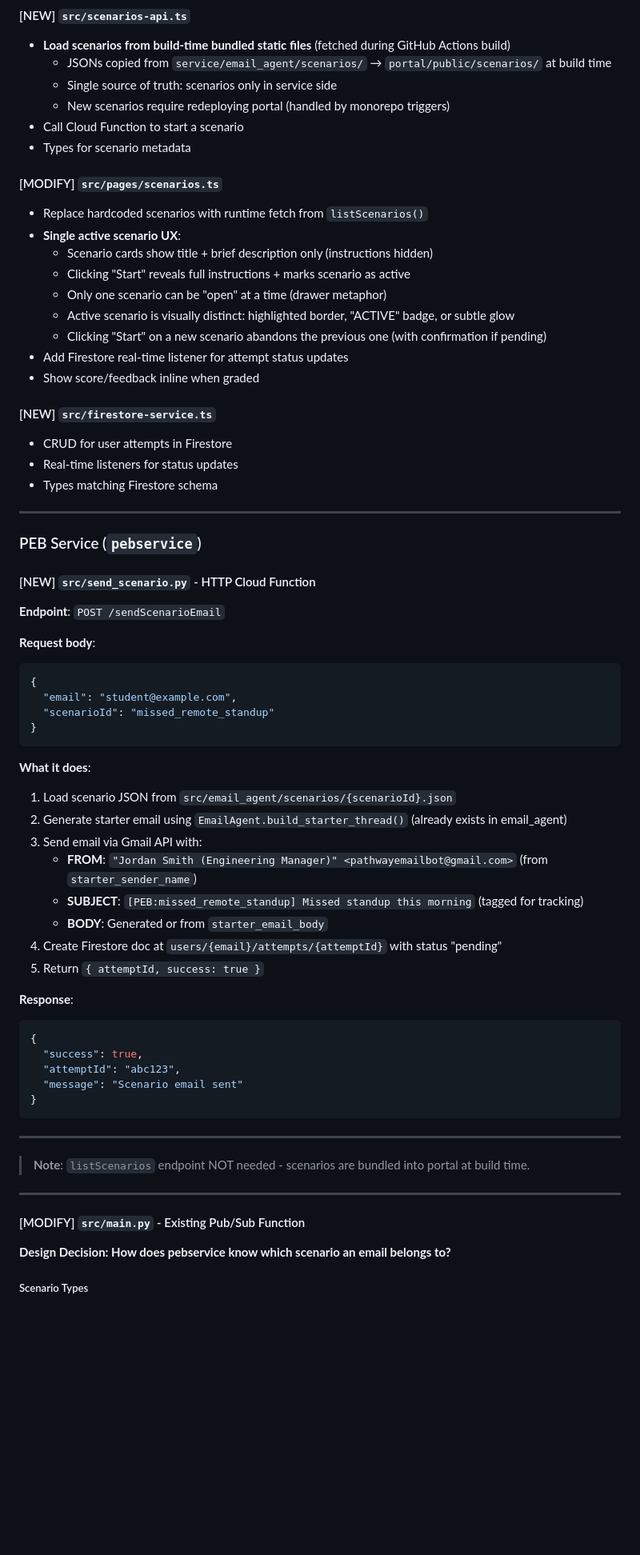
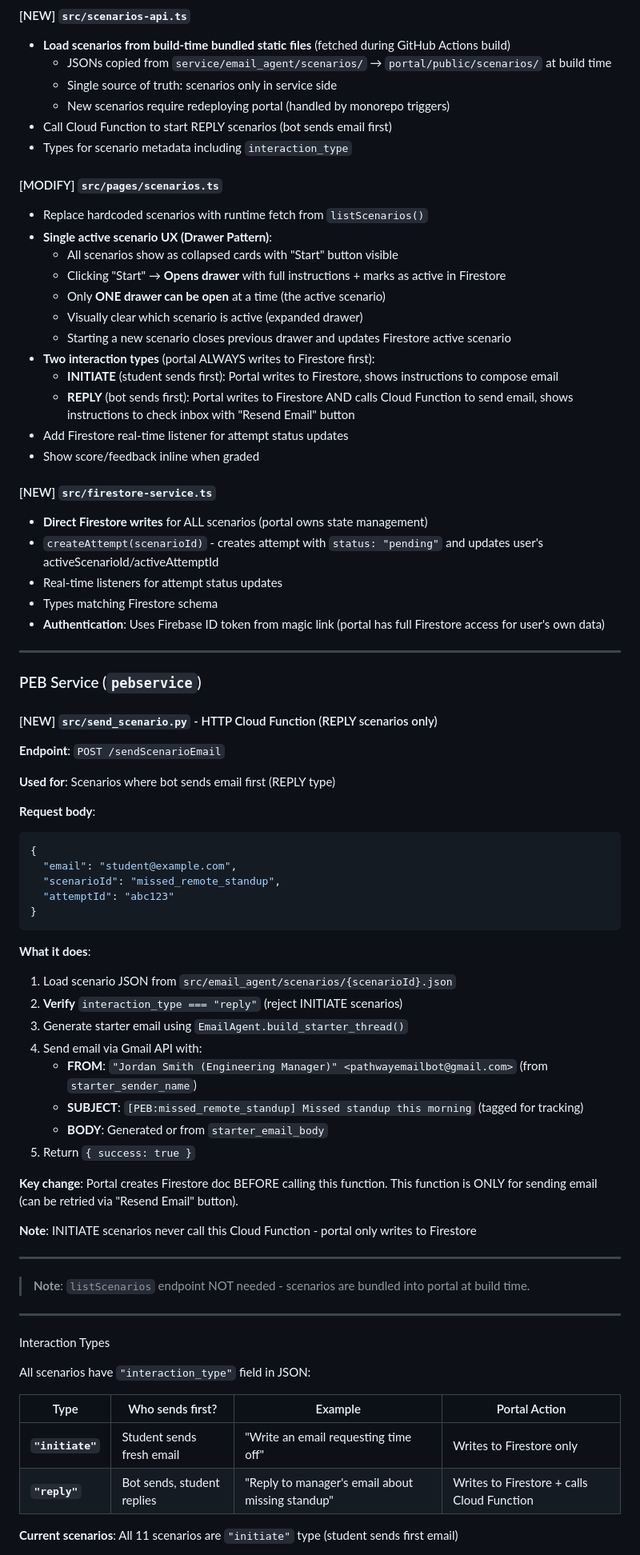
Before and after one commit to pathway-email-bot/pebservice, a Markdown page: design_docs/current_working/implementation_plan.md, the part around one of its changes. Shown at 80% size. Rendered like a GitHub page; blank space fills up the shorter version.

````diff
--- a/design_docs/current_working/implementation_plan.md
+++ b/design_docs/current_working/implementation_plan.md
@@ -48,69 +48,76 @@ Enable students to: log in → select a scenario → receive scenario email →
   - JSONs copied from `service/email_agent/scenarios/` → `portal/public/scenarios/` at build time
   - Single source of truth: scenarios only in service side
   - New scenarios require redeploying portal (handled by monorepo triggers)
-- Call Cloud Function to start a scenario
-- Types for scenario metadata
+- Call Cloud Function to start REPLY scenarios (bot sends email first)
+- Types for scenario metadata including `interaction_type`
 
 #### [MODIFY] `src/pages/scenarios.ts`
 - Replace hardcoded scenarios with runtime fetch from `listScenarios()`
-- **Single active scenario UX**:
-  - Scenario cards show title + brief description only (instructions hidden)
-  - Clicking "Start" reveals full instructions + marks scenario as active
-  - Only one scenario can be "open" at a time (drawer metaphor)
-  - Active scenario is visually distinct: highlighted border, "ACTIVE" badge, or subtle glow
-  - Clicking "Start" on a new scenario abandons the previous one (with confirmation if pending)
+- **Single active scenario UX (Drawer Pattern)**:
+  - All scenarios show as collapsed cards with "Start" button visible
+  - Clicking "Start" → **Opens drawer** with full instructions + marks as active in Firestore
+  - Only **ONE drawer can be open** at a time (the active scenario)
+  - Visually clear which scenario is active (expanded drawer)
+  - Starting a new scenario closes previous drawer and updates Firestore active scenario
+- **Two interaction types** (portal ALWAYS writes to Firestore first):
+  - **INITIATE** (student sends first): Portal writes to Firestore, shows instructions to compose email
+  - **REPLY** (bot sends first): Portal writes to Firestore AND calls Cloud Function to send email, shows instructions to check inbox with "Resend Email" button
 - Add Firestore real-time listener for attempt status updates
 - Show score/feedback inline when graded
 
 #### [NEW] `src/firestore-service.ts`
-- CRUD for user attempts in Firestore
-- Real-time listeners for status updates
+- **Direct Firestore writes** for ALL scenarios (portal owns state management)
+- `createAttempt(scenarioId)` - creates attempt with `status: "pending"` and updates user's activeScenarioId/activeAttemptId
+- Real-time listeners for attempt status updates
 - Types matching Firestore schema
+- **Authentication**: Uses Firebase ID token from magic link (portal has full Firestore access for user's own data)
 
 ---
 
 ### PEB Service (`pebservice`)
 
-#### [NEW] `src/send_scenario.py` - HTTP Cloud Function
+#### [NEW] `src/send_scenario.py` - HTTP Cloud Function (REPLY scenarios only)
 
 **Endpoint**: `POST /sendScenarioEmail`
+
+**Used for**: Scenarios where bot sends email first (REPLY type)
 
 **Request body**:
 ```json
 {
   "email": "student@example.com",
-  "scenarioId": "missed_remote_standup"
+  "scenarioId": "missed_remote_standup",
+  "attemptId": "abc123"
 }
 ```
 
 **What it does**:
 1. Load scenario JSON from `src/email_agent/scenarios/{scenarioId}.json`
-2. Generate starter email using `EmailAgent.build_starter_thread()` (already exists in email_agent)
-3. Send email via Gmail API with:
+2. **Verify** `interaction_type === "reply"` (reject INITIATE scenarios)
+3. Generate starter email using `EmailAgent.build_starter_thread()`
+4. Send email via Gmail API with:
    - **FROM**: `"Jordan Smith (Engineering Manager)" <pathwayemailbot@gmail.com>` (from `starter_sender_name`)
    - **SUBJECT**: `[PEB:missed_remote_standup] Missed standup this morning` (tagged for tracking)
    - **BODY**: Generated or from `starter_email_body`
-4. Create Firestore doc at `users/{email}/attempts/{attemptId}` with status "pending"
-5. Return `{ attemptId, success: true }`
+5. Return `{ success: true }`
 
-**Response**:
-```json
-{
-  "success": true,
-  "attemptId": "abc123",
-  "message": "Scenario email sent"
-}
-```
+**Key change**: Portal creates Firestore doc BEFORE calling this function. This function is ONLY for sending email (can be retried via "Resend Email" button).
+
+**Note**: INITIATE scenarios never call this Cloud Function - portal only writes to Firestore
 
 ---
 
 > **Note**: `listScenarios` endpoint NOT needed - scenarios are bundled into portal at build time.
 
 ---
+Interaction Types
 
-#### [MODIFY] `src/main.py` - Existing Pub/Sub Function
+All scenarios have `"interaction_type"` field in JSON:
 
-**Design Decision: How does pebservice know which scenario an email belongs to?**
+| Type | Who sends first? | Example | Portal Action |
+|------|------------------|---------|---------------|
+| **`"initiate"`** | Student sends fresh email | "Write an email requesting time off" | Writes to Firestore only |
+| **`"reply"`** | Bot sends, student replies | "Reply to manager's email about missing standup" | Writes to Firestore + calls Cloud Function |
 
-##### Scenario Types
+**Current scenarios**: All 11 scenarios are `"initiate"` type (student sends first email)
 
````
Also changed, not shown: other parts of design_docs/current_working/implementation_plan.md (+34 -32 lines).
